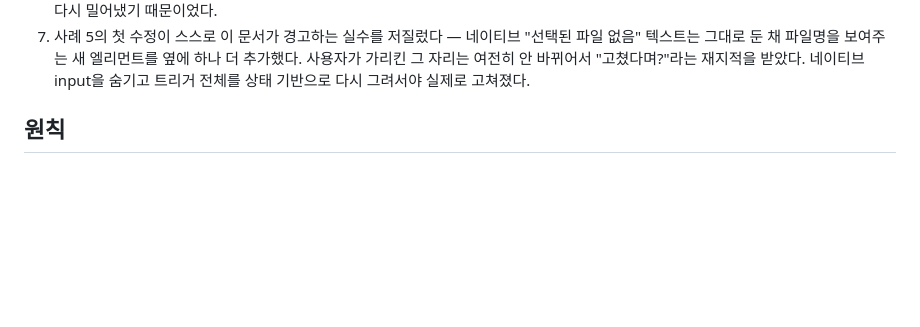
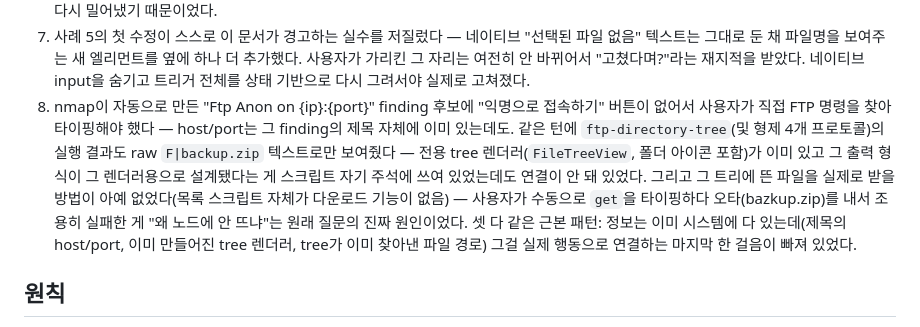
Before and after one commit to hyunsuhahaha/ShadowTrace, a Markdown page: docs/OBVIOUSNESS_STANDARD.md, the part around the change. Drawn GitHub-style; blank space fills up the shorter version.

```diff
--- a/docs/OBVIOUSNESS_STANDARD.md
+++ b/docs/OBVIOUSNESS_STANDARD.md
@@ -38,6 +38,17 @@
    없음" 텍스트는 그대로 둔 채 파일명을 보여주는 새 엘리먼트를 옆에 하나 더 추가했다.
    사용자가 가리킨 그 자리는 여전히 안 바뀌어서 "고쳤다며?"라는 재지적을 받았다. 네이티브
    input을 숨기고 트리거 전체를 상태 기반으로 다시 그려서야 실제로 고쳐졌다.
+8. nmap이 자동으로 만든 "Ftp Anon on {ip}:{port}" finding 후보에 "익명으로 접속하기"
+   버튼이 없어서 사용자가 직접 FTP 명령을 찾아 타이핑해야 했다 — host/port는 그 finding의
+   제목 자체에 이미 있는데도. 같은 턴에 `ftp-directory-tree`(및 형제 4개 프로토콜)의 실행
+   결과도 raw `F|backup.zip` 텍스트로만 보여줬다 — 전용 tree 렌더러(`FileTreeView`, 폴더
+   아이콘 포함)가 이미 있고 그 출력 형식이 그 렌더러용으로 설계됐다는 게 스크립트 자기
+   주석에 쓰여 있었는데도 연결이 안 돼 있었다. 그리고 그 트리에 뜬 파일을 실제로 받을
+   방법이 아예 없었다(목록 스크립트 자체가 다운로드 기능이 없음) — 사용자가 수동으로 `get`을
+   타이핑하다 오타(bazkup.zip)를 내서 조용히 실패한 게 "왜 노드에 안 뜨냐"는 원래 질문의
+   진짜 원인이었다. 셋 다 같은 근본 패턴: 정보는 이미 시스템에 다 있는데(제목의 host/port,
+   이미 만들어진 tree 렌더러, tree가 이미 찾아낸 파일 경로) 그걸 실제 행동으로 연결하는
+   마지막 한 걸음이 빠져 있었다.
 
 ## 원칙
 
```
Also changed, not shown: docs/ENGINEERING_ONBOARDING.md (+14 -1 lines).
